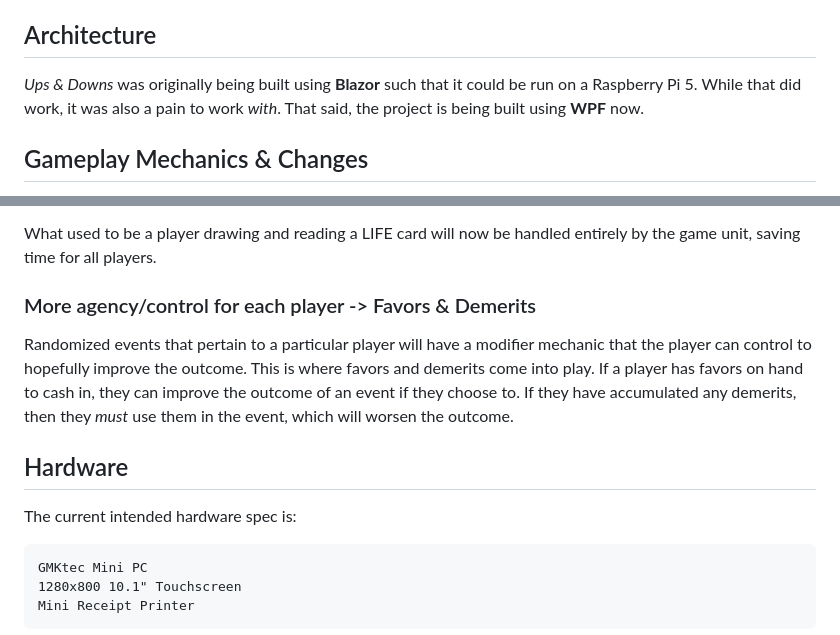
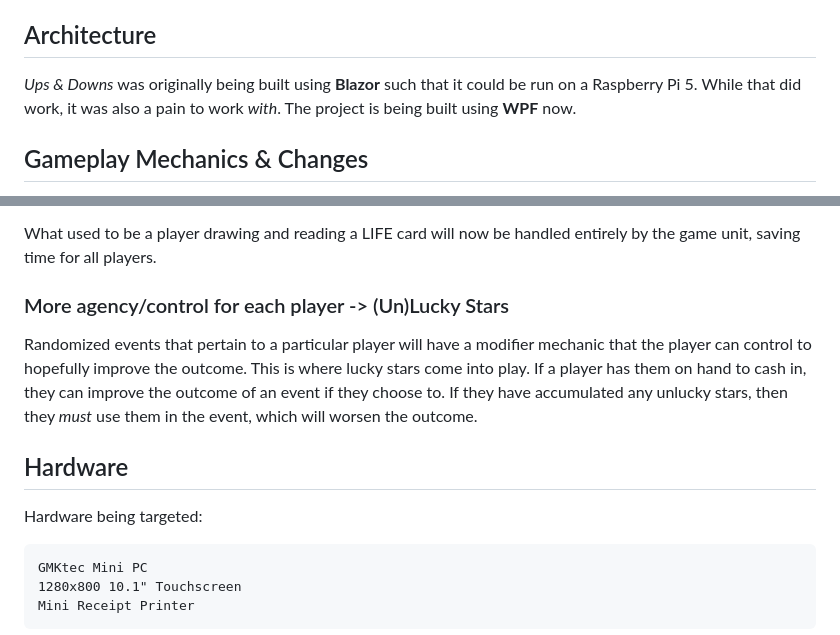
Before and after one commit to TheWhetherMan/ups-and-downs, a Markdown page: README.md, 2 parts joined by grey strips. Rendered like a GitHub page.

````diff
--- a/README.md
+++ b/README.md
@@ -14,7 +14,7 @@ _Ups & Downs_ is a reimagining of the Milton Bradley board game _The Game of Lif
 
 ## Architecture
 
-_Ups & Downs_ was originally being built using **Blazor** such that it could be run on a Raspberry Pi 5. While that did work, it was also a pain to work _with_. That said, the project is being built using **WPF** now.
+_Ups & Downs_ was originally being built using **Blazor** such that it could be run on a Raspberry Pi 5. While that did work, it was also a pain to work _with_. The project is being built using **WPF** now.
 
 ## Gameplay Mechanics & Changes
 
@@ -51,13 +51,13 @@ In _Twists & Turns_, there's a significant gap during gameplay where you aren't
 
 What used to be a player drawing and reading a LIFE card will now be handled entirely by the game unit, saving time for all players.
 
-### More agency/control for each player -> Favors & Demerits
+### More agency/control for each player -> (Un)Lucky Stars
 
-Randomized events that pertain to a particular player will have a modifier mechanic that the player can control to hopefully improve the outcome. This is where favors and demerits come into play. If a player has favors on hand to cash in, they can improve the outcome of an event if they choose to. If they have accumulated any demerits, then they _must_ use them in the event, which will worsen the outcome.
+Randomized events that pertain to a particular player will have a modifier mechanic that the player can control to hopefully improve the outcome. This is where lucky stars come into play. If a player has them on hand to cash in, they can improve the outcome of an event if they choose to. If they have accumulated any unlucky stars, then they _must_ use them in the event, which will worsen the outcome.
 
 ## Hardware
 
-The current intended hardware spec is:
+Hardware being targeted:
 
 ```
 GMKtec Mini PC
````
